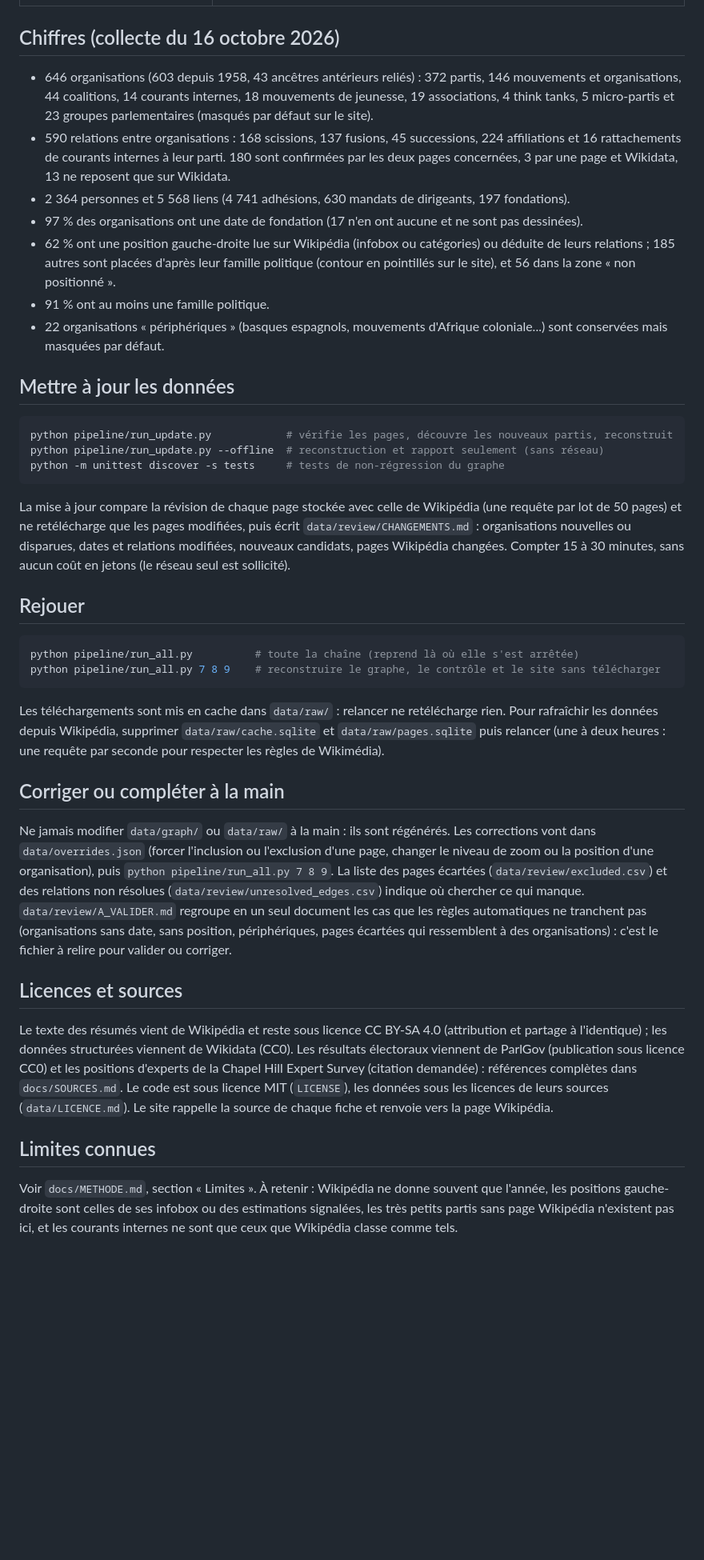
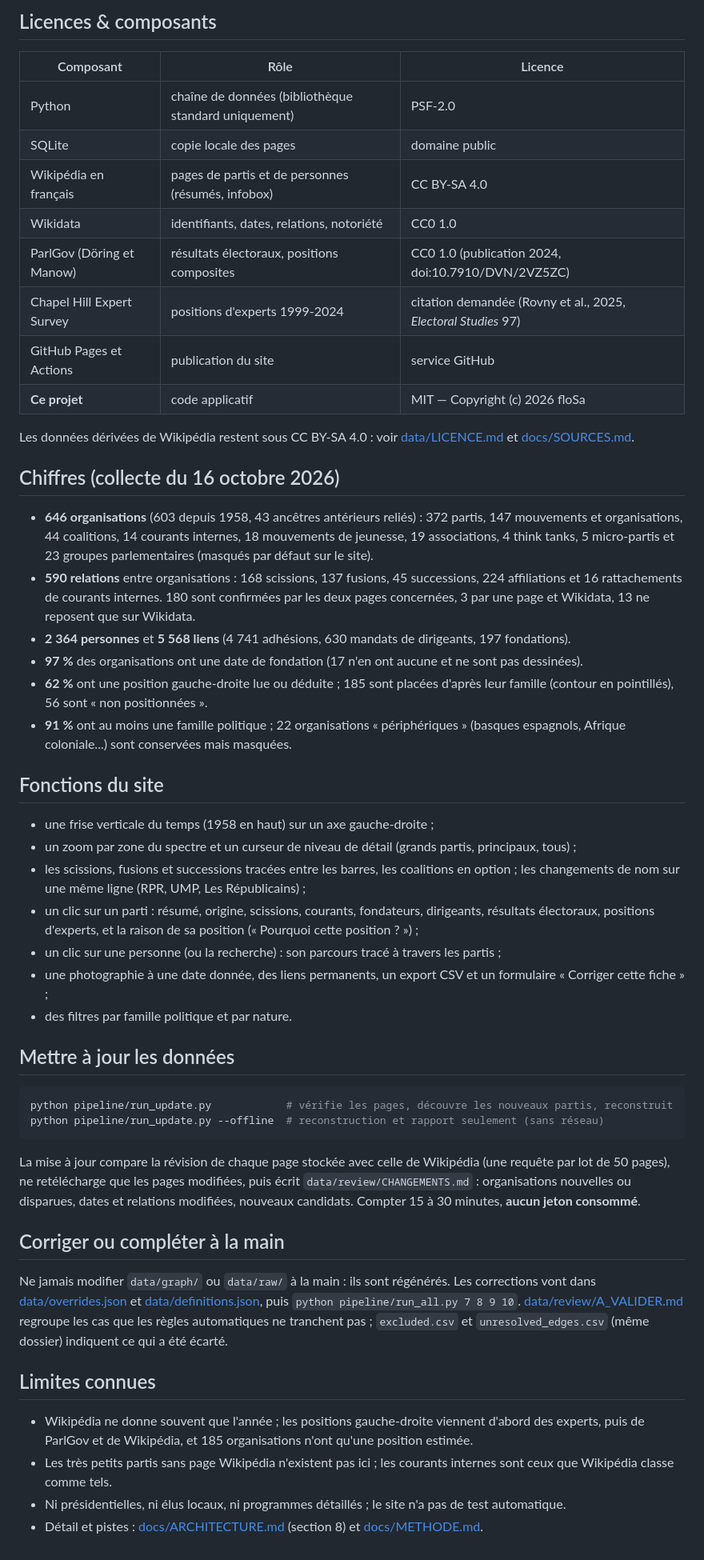
Before and after one commit to floSa/Genealogie-Partis-France, a Markdown page: README.md, the part around one of its changes. Shown at 80% size. Rendered like a GitHub page; blank space fills up the shorter version.

Commit message:
Normalise le README : pitch, bandeau de la stack, sommaire, configuration, licences

````diff
--- a/README.md
+++ b/README.md
@@ -50,68 +127,64 @@ puis ouvrir http://localhost:8765. Le site propose :
+## Licences & composants
+
+| Composant | Rôle | Licence |
+|---|---|---|
+| Python | chaîne de données (bibliothèque standard uniquement) | PSF-2.0 |
+| SQLite | copie locale des pages | domaine public |
+| Wikipédia en français | pages de partis et de personnes (résumés, infobox) | CC BY-SA 4.0 |
+| Wikidata | identifiants, dates, relations, notoriété | CC0 1.0 |
+| ParlGov (Döring et Manow) | résultats électoraux, positions composites | CC0 1.0 (publication 2024, doi:10.7910/DVN/2VZ5ZC) |
+| Chapel Hill Expert Survey | positions d'experts 1999-2024 | citation demandée (Rovny et al., 2025, *Electoral Studies* 97) |
+| GitHub Pages et Actions | publication du site | service GitHub |
+| **Ce projet** | code applicatif | MIT — Copyright (c) 2026 floSa |
+
+Les données dérivées de Wikipédia restent sous CC BY-SA 4.0 : voir [data/LICENCE.md](data/LICENCE.md) et [docs/SOURCES.md](docs/SOURCES.md).
 
 ## Chiffres (collecte du 16 octobre 2026)
 
-- 646 organisations (603 depuis 1958, 43 ancêtres antérieurs reliés) : 372 partis, 146 mouvements
-  et organisations, 44 coalitions, 14 courants internes, 18 mouvements de jeunesse, 19 associations,
-  4 think tanks, 5 micro-partis et 23 groupes parlementaires (masqués par défaut sur le site).
-- 590 relations entre organisations : 168 scissions, 137 fusions, 45 successions, 224 affiliations et
-  16 rattachements de courants internes à leur parti. 180 sont confirmées par les deux pages concernées,
-  3 par une page et Wikidata, 13 ne reposent que sur Wikidata.
-- 2 364 personnes et 5 568 liens (4 741 adhésions, 630 mandats de dirigeants, 197 fondations).
-- 97 % des organisations ont une date de fondation (17 n'en ont aucune et ne sont pas dessinées).
-- 62 % ont une position gauche-droite lue sur Wikipédia (infobox ou catégories) ou déduite de leurs
-  relations ; 185 autres sont placées d'après leur famille politique (contour en pointillés sur le
-  site), et 56 dans la zone « non positionné ».
-- 91 % ont au moins une famille politique.
-- 22 organisations « périphériques » (basques espagnols, mouvements d'Afrique coloniale...) sont
-  conservées mais masquées par défaut.
+- **646 organisations** (603 depuis 1958, 43 ancêtres antérieurs reliés) : 372 partis, 147 mouvements et organisations,
+  44 coalitions, 14 courants internes, 18 mouvements de jeunesse, 19 associations, 4 think tanks, 5 micro-partis et
+  23 groupes parlementaires (masqués par défaut sur le site).
+- **590 relations** entre organisations : 168 scissions, 137 fusions, 45 successions, 224 affiliations et 16 rattachements
+  de courants internes. 180 sont confirmées par les deux pages concernées, 3 par une page et Wikidata, 13 ne reposent que sur Wikidata.
+- **2 364 personnes** et **5 568 liens** (4 741 adhésions, 630 mandats de dirigeants, 197 fondations).
+- **97 %** des organisations ont une date de fondation (17 n'en ont aucune et ne sont pas dessinées).
+- **62 %** ont une position gauche-droite lue ou déduite ; 185 sont placées d'après leur famille (contour en pointillés), 56 sont « non positionnées ».
+- **91 %** ont au moins une famille politique ; 22 organisations « périphériques » (basques espagnols, Afrique coloniale...) sont conservées mais masquées.
+
+## Fonctions du site
+
+- une frise verticale du temps (1958 en haut) sur un axe gauche-droite ;
+- un zoom par zone du spectre et un curseur de niveau de détail (grands partis, principaux, tous) ;
+- les scissions, fusions et successions tracées entre les barres, les coalitions en option ; les changements de nom
+  sur une même ligne (RPR, UMP, Les Républicains) ;
+- un clic sur un parti : résumé, origine, scissions, courants, fondateurs, dirigeants, résultats électoraux, positions d'experts,
+  et la raison de sa position (« Pourquoi cette position ? ») ;
+- un clic sur une personne (ou la recherche) : son parcours tracé à travers les partis ;
+- une photographie à une date donnée, des liens permanents, un export CSV et un formulaire « Corriger cette fiche » ;
+- des filtres par famille politique et par nature.
 
 ## Mettre à jour les données
 
 ```bash
 python pipeline/run_update.py            # vérifie les pages, découvre les nouveaux partis, reconstruit
 python pipeline/run_update.py --offline  # reconstruction et rapport seulement (sans réseau)
-python -m unittest discover -s tests     # tests de non-régression du graphe
 ```
 
-La mise à jour compare la révision de chaque page stockée avec celle de Wikipédia (une requête par
-lot de 50 pages) et ne retélécharge que les pages modifiées, puis écrit `data/review/CHANGEMENTS.md` :
-organisations nouvelles ou disparues, dates et relations modifiées, nouveaux candidats, pages Wikipédia
-changées. Compter 15 à 30 minutes, sans aucun coût en jetons (le réseau seul est sollicité).
-
-## Rejouer
-
-```bash
-python pipeline/run_all.py          # toute la chaîne (reprend là où elle s'est arrêtée)
-python pipeline/run_all.py 7 8 9    # reconstruire le graphe, le contrôle et le site sans télécharger
-```
-
-Les téléchargements sont mis en cache dans `data/raw/` : relancer ne retélécharge rien. Pour
-rafraîchir les données depuis Wikipédia, supprimer `data/raw/cache.sqlite` et `data/raw/pages.sqlite`
-puis relancer (une à deux heures : une requête par seconde pour respecter les règles de Wikimédia).
+La mise à jour compare la révision de chaque page stockée avec celle de Wikipédia (une requête par lot de 50 pages), ne
+retélécharge que les pages modifiées, puis écrit `data/review/CHANGEMENTS.md` : organisations nouvelles ou disparues, dates
+et relations modifiées, nouveaux candidats. Compter 15 à 30 minutes, **aucun jeton consommé**.
 
 ## Corriger ou compléter à la main
 
-Ne jamais modifier `data/graph/` ou `data/raw/` à la main : ils sont régénérés. Les corrections
-vont dans `data/overrides.json` (forcer l'inclusion ou l'exclusion d'une page, changer le niveau
-de zoom ou la position d'une organisation), puis `python pipeline/run_all.py 7 8 9`.
-La liste des pages écartées (`data/review/excluded.csv`) et des relations non résolues
-(`data/review/unresolved_edges.csv`) indique où chercher ce qui manque. `data/review/A_VALIDER.md`
-regroupe en un seul document les cas que les règles automatiques ne tranchent pas (organisations
-sans date, sans position, périphériques, pages écartées qui ressemblent à des organisations) : c'est
-le fichier à relire pour valider ou corriger.
-
-## Licences et sources
-
-Le texte des résumés vient de Wikipédia et reste sous licence CC BY-SA 4.0 (attribution et partage
-à l'identique) ; les données structurées viennent de Wikidata (CC0). Les résultats électoraux viennent de
-ParlGov (publication sous licence CC0) et les positions d'experts de la Chapel Hill Expert Survey (citation
-demandée) : références complètes dans `docs/SOURCES.md`. Le code est sous licence MIT (`LICENSE`), les données
-sous les licences de leurs sources (`data/LICENCE.md`). Le site rappelle la source de
-chaque fiche et renvoie vers la page Wikipédia.
+Ne jamais modifier `data/graph/` ou `data/raw/` à la main : ils sont régénérés. Les corrections vont dans
+[data/overrides.json](data/overrides.json) et [data/definitions.json](data/definitions.json), puis
+`python pipeline/run_all.py 7 8 9 10`. [data/review/A_VALIDER.md](data/review/A_VALIDER.md) regroupe les cas que les règles
+automatiques ne tranchent pas ; `excluded.csv` et `unresolved_edges.csv` (même dossier) indiquent ce qui a été écarté.
 
 ## Limites connues
 
-Voir `docs/METHODE.md`, section « Limites ». À retenir : Wikipédia ne donne souvent que l'année,
-les positions gauche-droite sont celles de ses infobox ou des estimations signalées, les très petits
-partis sans page Wikipédia n'existent pas ici, et les courants internes ne sont que ceux que
-Wikipédia classe comme tels.
+- Wikipédia ne donne souvent que l'année ; les positions gauche-droite viennent d'abord des experts, puis de ParlGov et de
+  Wikipédia, et 185 organisations n'ont qu'une position estimée.
+- Les très petits partis sans page Wikipédia n'existent pas ici ; les courants internes sont ceux que Wikipédia classe comme tels.
+- Ni présidentielles, ni élus locaux, ni programmes détaillés ; le site n'a pas de test automatique.
+- Détail et pistes : [docs/ARCHITECTURE.md](docs/ARCHITECTURE.md) (section 8) et [docs/METHODE.md](docs/METHODE.md).
````
Also changed, not shown: other parts of README.md (+113 -36 lines).
